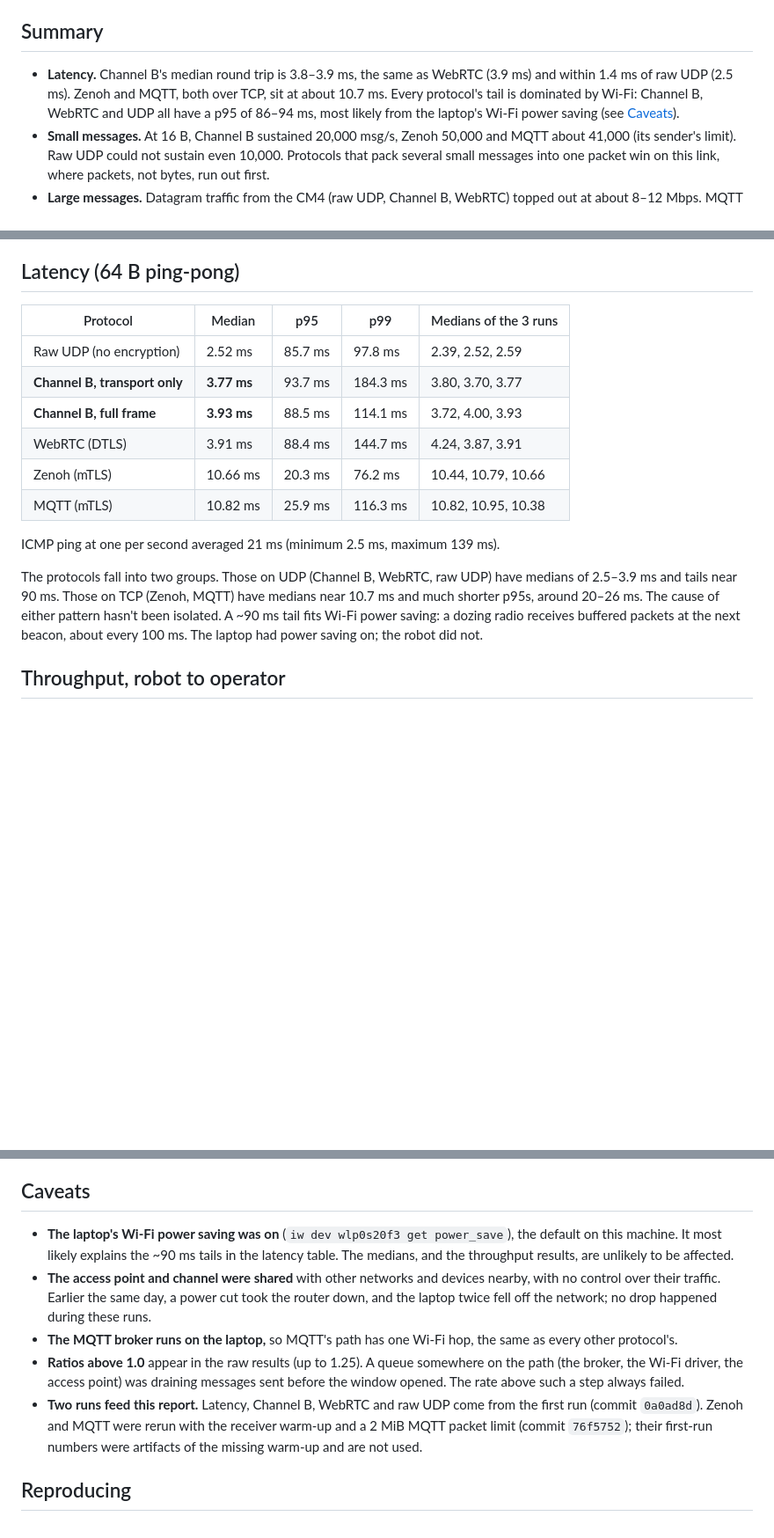
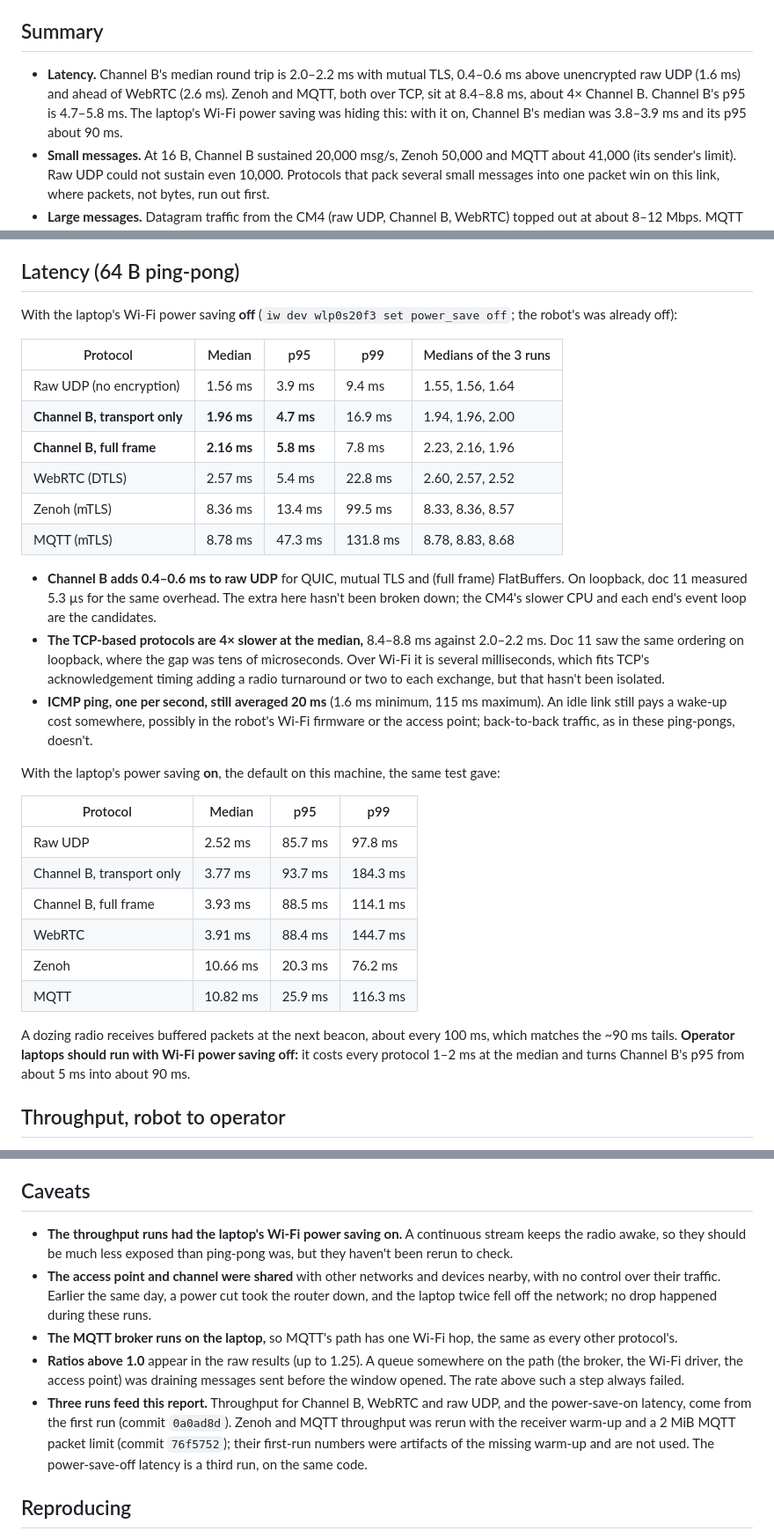
Before and after one commit to spinworks-tech/robotele, a Markdown page: docs/14-protocol-comparison-wifi.md, 3 parts joined by grey strips. Shown at 88% size. GitHub-like rendering; blank space fills up the shorter version.

Commit message:
docs: Wi-Fi latency with the laptop's power saving off
With the operator laptop's Wi-Fi power saving off, Channel B's median
round trip drops from 3.8-3.9 ms to 2.0-2.2 ms and its p95 from ~90 ms to
4.7-5.8 ms: 0.4-0.6 ms above raw UDP, against 8.4-8.8 ms for Zenoh and
MQTT. Doc 14 now leads with these numbers, keeps the power-save-on run
for comparison, and recommends operator laptops run with it off.

Co-Authored-By: Claude Opus 5.5 <noreply@anthropic.com>

```diff
--- a/docs/14-protocol-comparison-wifi.md
+++ b/docs/14-protocol-comparison-wifi.md
@@ -16,11 +16,12 @@ Two things are new compared with doc 11:
 
 ## Summary
 
-- **Latency.** Channel B's median round trip is 3.8–3.9 ms, the same as
-  WebRTC (3.9 ms) and within 1.4 ms of raw UDP (2.5 ms). Zenoh and MQTT,
-  both over TCP, sit at about 10.7 ms. Every protocol's tail is dominated by
-  Wi-Fi: Channel B, WebRTC and UDP all have a p95 of 86–94 ms, most likely
-  from the laptop's Wi-Fi power saving (see [Caveats](#caveats)).
+- **Latency.** Channel B's median round trip is 2.0–2.2 ms with mutual
+  TLS, 0.4–0.6 ms above unencrypted raw UDP (1.6 ms) and ahead of WebRTC
+  (2.6 ms). Zenoh and MQTT, both over TCP, sit at 8.4–8.8 ms, about 4×
+  Channel B. Channel B's p95 is 4.7–5.8 ms. The laptop's Wi-Fi power saving
+  was hiding this: with it on, Channel B's median was 3.8–3.9 ms and its
+  p95 about 90 ms.
 - **Small messages.** At 16 B, Channel B sustained 20,000 msg/s, Zenoh
   50,000 and MQTT about 41,000 (its sender's limit). Raw UDP could not
   sustain even 10,000. Protocols that pack several small messages into one
@@ -75,23 +76,48 @@ Three differences from doc 11:
 
 ## Latency (64 B ping-pong)
 
+With the laptop's Wi-Fi power saving **off** (`iw dev wlp0s20f3 set
+power_save off`; the robot's was already off):
+
 | Protocol | Median | p95 | p99 | Medians of the 3 runs |
 | --- | --- | --- | --- | --- |
-| Raw UDP (no encryption) | 2.52 ms | 85.7 ms | 97.8 ms | 2.39, 2.52, 2.59 |
-| **Channel B, transport only** | **3.77 ms** | 93.7 ms | 184.3 ms | 3.80, 3.70, 3.77 |
-| **Channel B, full frame** | **3.93 ms** | 88.5 ms | 114.1 ms | 3.72, 4.00, 3.93 |
-| WebRTC (DTLS) | 3.91 ms | 88.4 ms | 144.7 ms | 4.24, 3.87, 3.91 |
-| Zenoh (mTLS) | 10.66 ms | 20.3 ms | 76.2 ms | 10.44, 10.79, 10.66 |
-| MQTT (mTLS) | 10.82 ms | 25.9 ms | 116.3 ms | 10.82, 10.95, 10.38 |
+| Raw UDP (no encryption) | 1.56 ms | 3.9 ms | 9.4 ms | 1.55, 1.56, 1.64 |
+| **Channel B, transport only** | **1.96 ms** | **4.7 ms** | 16.9 ms | 1.94, 1.96, 2.00 |
+| **Channel B, full frame** | **2.16 ms** | **5.8 ms** | 7.8 ms | 2.23, 2.16, 1.96 |
+| WebRTC (DTLS) | 2.57 ms | 5.4 ms | 22.8 ms | 2.60, 2.57, 2.52 |
+| Zenoh (mTLS) | 8.36 ms | 13.4 ms | 99.5 ms | 8.33, 8.36, 8.57 |
+| MQTT (mTLS) | 8.78 ms | 47.3 ms | 131.8 ms | 8.78, 8.83, 8.68 |
 
-ICMP ping at one per second averaged 21 ms (minimum 2.5 ms, maximum 139 ms).
+- **Channel B adds 0.4–0.6 ms to raw UDP** for QUIC, mutual TLS and (full
+  frame) FlatBuffers. On loopback, doc 11 measured 5.3 µs for the same
+  overhead. The extra here hasn't been broken down; the CM4's slower CPU
+  and each end's event loop are the candidates.
+- **The TCP-based protocols are 4× slower at the median,** 8.4–8.8 ms
+  against 2.0–2.2 ms. Doc 11 saw the same ordering on loopback, where the
+  gap was tens of microseconds. Over Wi-Fi it is several milliseconds, which
+  fits TCP's acknowledgement timing adding a radio turnaround or two to each
+  exchange, but that hasn't been isolated.
+- **ICMP ping, one per second, still averaged 20 ms** (1.6 ms minimum,
+  115 ms maximum). An idle link still pays a wake-up cost somewhere,
+  possibly in the robot's Wi-Fi firmware or the access point; back-to-back
+  traffic, as in these ping-pongs, doesn't.
 
-The protocols fall into two groups. Those on UDP (Channel B, WebRTC, raw
-UDP) have medians of 2.5–3.9 ms and tails near 90 ms. Those on TCP (Zenoh,
-MQTT) have medians near 10.7 ms and much shorter p95s, around 20–26 ms. The
-cause of either pattern hasn't been isolated. A ~90 ms tail fits Wi-Fi power
-saving: a dozing radio receives buffered packets at the next beacon, about
-every 100 ms. The laptop had power saving on; the robot did not.
+With the laptop's power saving **on**, the default on this machine, the
+same test gave:
+
+| Protocol | Median | p95 | p99 |
+| --- | --- | --- | --- |
+| Raw UDP | 2.52 ms | 85.7 ms | 97.8 ms |
+| Channel B, transport only | 3.77 ms | 93.7 ms | 184.3 ms |
+| Channel B, full frame | 3.93 ms | 88.5 ms | 114.1 ms |
+| WebRTC | 3.91 ms | 88.4 ms | 144.7 ms |
+| Zenoh | 10.66 ms | 20.3 ms | 76.2 ms |
+| MQTT | 10.82 ms | 25.9 ms | 116.3 ms |
+
+A dozing radio receives buffered packets at the next beacon, about every
+100 ms, which matches the ~90 ms tails. **Operator laptops should run with
+Wi-Fi power saving off:** it costs every protocol 1–2 ms at the median and
+turns Channel B's p95 from about 5 ms into about 90 ms.
 
 ## Throughput, robot to operator
 
@@ -148,10 +174,9 @@ hold them instead. This was not tested.
 
 ## Caveats
 
-- **The laptop's Wi-Fi power saving was on** (`iw dev wlp0s20f3 get
-  power_save`), the default on this machine. It most likely explains the
-  ~90 ms tails in the latency table. The medians, and the throughput
-  results, are unlikely to be affected.
+- **The throughput runs had the laptop's Wi-Fi power saving on.** A
+  continuous stream keeps the radio awake, so they should be much less
+  exposed than ping-pong was, but they haven't been rerun to check.
 - **The access point and channel were shared** with other networks and
   devices nearby, with no control over their traffic. Earlier the same day,
   a power cut took the router down, and the laptop twice fell off the
@@ -162,10 +187,12 @@ hold them instead. This was not tested.
   somewhere on the path (the broker, the Wi-Fi driver, the access point)
   was draining messages sent before the window opened. The rate above such
   a step always failed.
-- **Two runs feed this report.** Latency, Channel B, WebRTC and raw UDP come
-  from the first run (commit `0a0ad8d`). Zenoh and MQTT were rerun with the
-  receiver warm-up and a 2 MiB MQTT packet limit (commit `76f5752`); their
-  first-run numbers were artifacts of the missing warm-up and are not used.
+- **Three runs feed this report.** Throughput for Channel B, WebRTC and raw
+  UDP, and the power-save-on latency, come from the first run (commit
+  `0a0ad8d`). Zenoh and MQTT throughput was rerun with the receiver warm-up
+  and a 2 MiB MQTT packet limit (commit `76f5752`); their first-run numbers
+  were artifacts of the missing warm-up and are not used. The power-save-off
+  latency is a third run, on the same code.
 
 ## Reproducing
 
```
Also changed, not shown: other parts of docs/14-protocol-comparison-wifi.md (+5 -7 lines).
